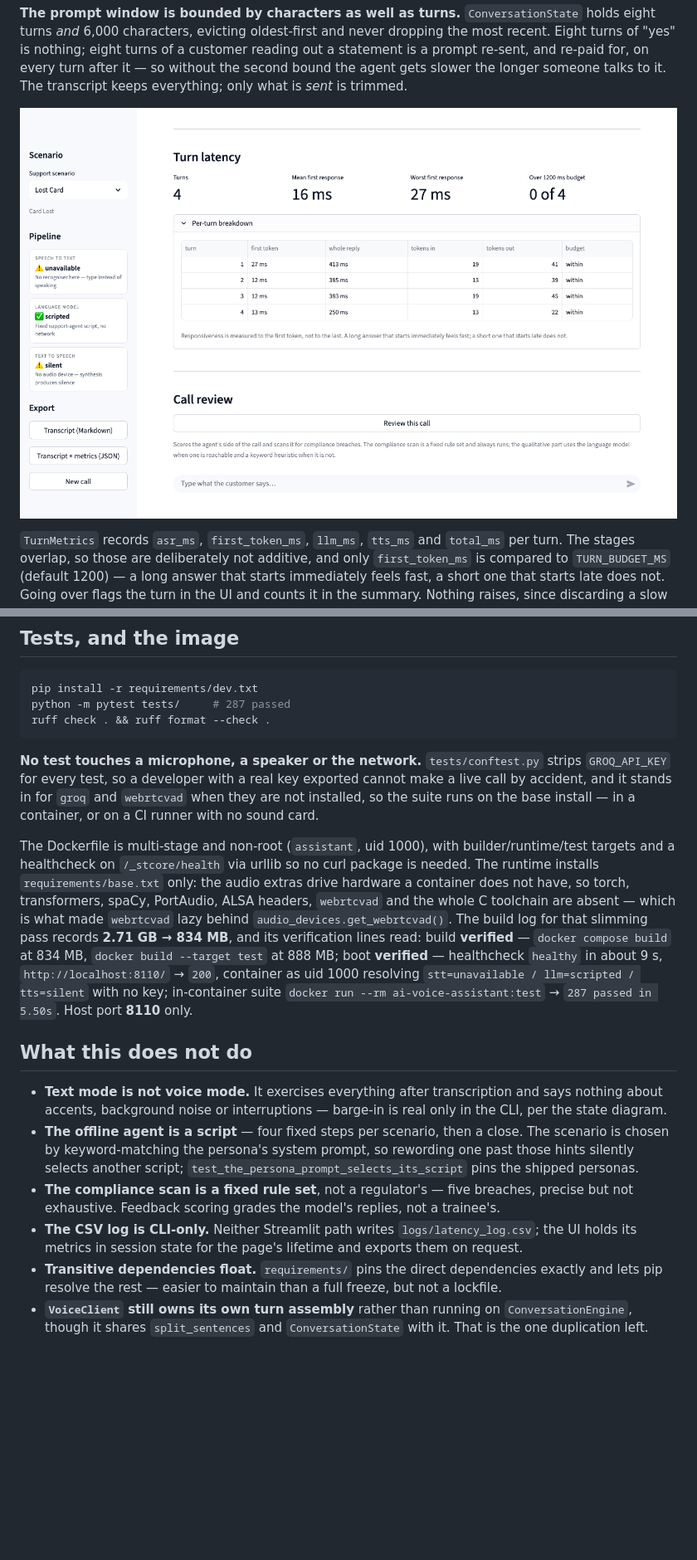
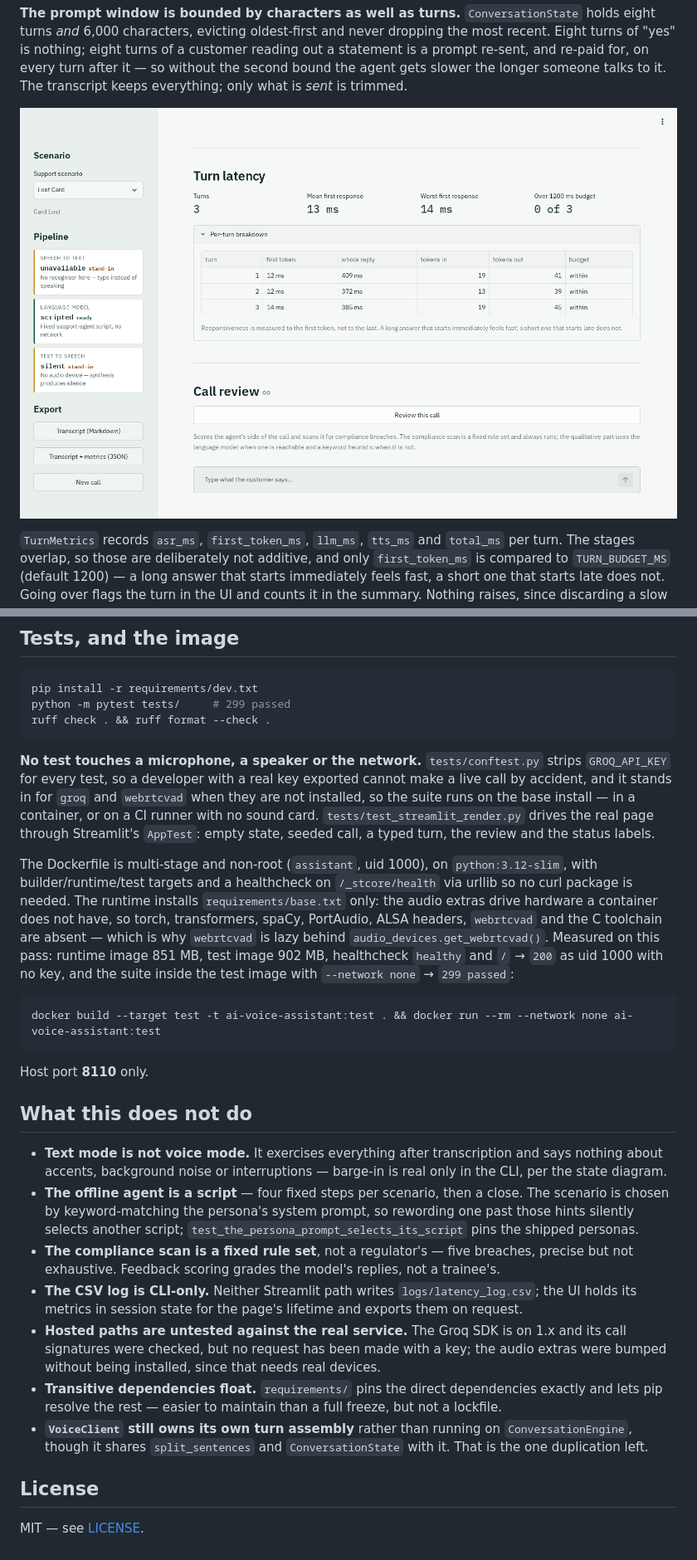
Before and after one commit to MehrozAli/AI_Voice_Assistant, a Markdown page: README.md, 2 parts joined by grey strips. Shown at 83% size. Rendered like a GitHub page; pictures changed too: docs/screenshots/02-latency.png; blank space fills up the shorter version.

````diff
--- a/README.md
+++ b/README.md
@@ -213,25 +221,30 @@ The rest tune the hosted models, the Kokoro voice, the `say` fallback and the CL
 
 ```bash
 pip install -r requirements/dev.txt
-python -m pytest tests/     # 287 passed
+python -m pytest tests/     # 299 passed
 ruff check . && ruff format --check .
 ```
 
 **No test touches a microphone, a speaker or the network.** `tests/conftest.py` strips `GROQ_API_KEY`
 for every test, so a developer with a real key exported cannot make a live call by accident, and it
 stands in for `groq` and `webrtcvad` when they are not installed, so the suite runs on the base
-install — in a container, or on a CI runner with no sound card.
+install — in a container, or on a CI runner with no sound card. `tests/test_streamlit_render.py`
+drives the real page through Streamlit's `AppTest`: empty state, seeded call, a typed turn, the
+review and the status labels.
 
-The Dockerfile is multi-stage and non-root (`assistant`, uid 1000), with builder/runtime/test targets
-and a healthcheck on `/_stcore/health` via urllib so no curl package is needed. The runtime installs
-`requirements/base.txt` only: the audio extras drive hardware a container does not have, so torch,
-transformers, spaCy, PortAudio, ALSA headers, `webrtcvad` and the whole C toolchain are absent — which
-is what made `webrtcvad` lazy behind `audio_devices.get_webrtcvad()`. The build log for that slimming
-pass records **2.71 GB → 834 MB**, and its verification lines read: build **verified** —
-`docker compose build` at 834 MB, `docker build --target test` at 888 MB; boot **verified** —
-healthcheck `healthy` in about 9 s, `http://localhost:8110/` → `200`, container as uid 1000 resolving
-`stt=unavailable / llm=scripted / tts=silent` with no key; in-container suite
-`docker run --rm ai-voice-assistant:test` → `287 passed in 5.50s`. Host port **8110** only.
+The Dockerfile is multi-stage and non-root (`assistant`, uid 1000), on `python:3.12-slim`, with
+builder/runtime/test targets and a healthcheck on `/_stcore/health` via urllib so no curl package is
+needed. The runtime installs `requirements/base.txt` only: the audio extras drive hardware a container
+does not have, so torch, transformers, spaCy, PortAudio, ALSA headers, `webrtcvad` and the C toolchain
+are absent — which is why `webrtcvad` is lazy behind `audio_devices.get_webrtcvad()`. Measured on this
+pass: runtime image 851 MB, test image 902 MB, healthcheck `healthy` and `/` → `200` as uid 1000 with
+no key, and the suite inside the test image with `--network none` → `299 passed`:
+
+```bash
+docker build --target test -t ai-voice-assistant:test . && docker run --rm --network none ai-voice-assistant:test
+```
+
+Host port **8110** only.
 
 ## What this does not do
 
@@ -244,7 +257,14 @@ healthcheck `healthy` in about 9 s, `http://localhost:8110/` → `200`, containe
   exhaustive. Feedback scoring grades the model's replies, not a trainee's.
 - **The CSV log is CLI-only.** Neither Streamlit path writes `logs/latency_log.csv`; the UI holds its
   metrics in session state for the page's lifetime and exports them on request.
+- **Hosted paths are untested against the real service.** The Groq SDK is on 1.x and its call
+  signatures were checked, but no request has been made with a key; the audio extras were bumped
+  without being installed, since that needs real devices.
 - **Transitive dependencies float.** `requirements/` pins the direct dependencies exactly and lets
   pip resolve the rest — easier to maintain than a full freeze, but not a lockfile.
 - **`VoiceClient` still owns its own turn assembly** rather than running on `ConversationEngine`, though
   it shares `split_sentences` and `ConversationState` with it. That is the one duplication left.
+
+## License
+
+MIT — see [LICENSE](LICENSE).
````
Also changed, not shown: other parts of README.md (+24 -16 lines), docs/screenshots/01-conversation.png, docs/screenshots/03-review.png, docs/screenshots/04-scenario.png, docs/screenshots/05-mobile.png (added), 1 other file.
